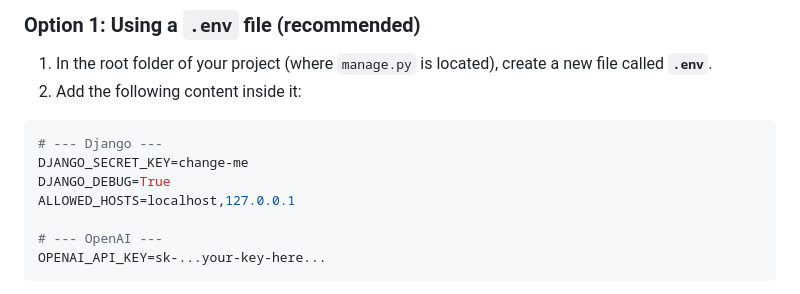
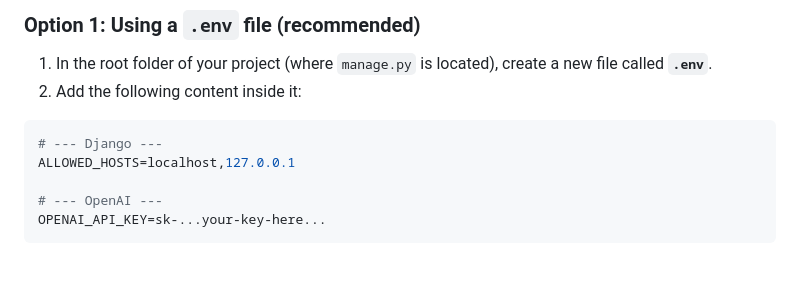
Before and after one commit to TraCR-National-UTC/TraCR-RAG, a Markdown page: README.md, the part around the change. GitHub-like rendering; blank space fills up the shorter version.

````diff
--- a/README.md
+++ b/README.md
@@ -116,8 +116,6 @@ These are stored in **environment variables** so they’re not visible in the co
 
 ```env
 # --- Django ---
-DJANGO_SECRET_KEY=change-me
-DJANGO_DEBUG=True
 ALLOWED_HOSTS=localhost,127.0.0.1
 
 # --- OpenAI ---
````
